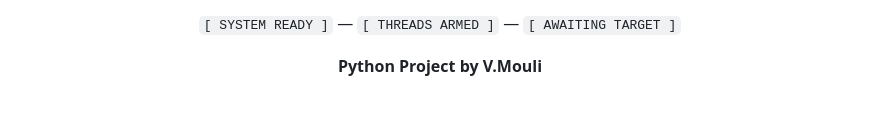
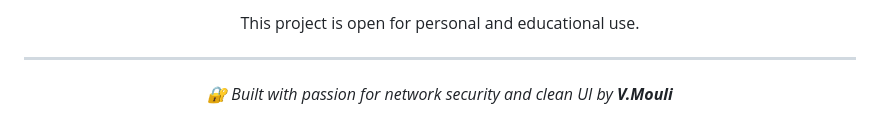
Before and after one commit to V-Mouli-007/NEC_Basketball-Club-Website, a Markdown page: README.md, the part around one of its changes. GitHub-like rendering.

```diff
--- a/README.md
+++ b/README.md
@@ -193,6 +171,6 @@ Unknown ports are auto-classified by range:
 
-`[ SYSTEM READY ]` — `[ THREADS ARMED ]` — `[ AWAITING TARGET ]`
+This project is open for personal and educational use.
 
-**Python Project by V.Mouli**
+---
 
-</div>
+*🔐 Built with passion for network security and clean UI by **V.Mouli***
```
Also changed, not shown: other parts of README.md (+75 -97 lines).
